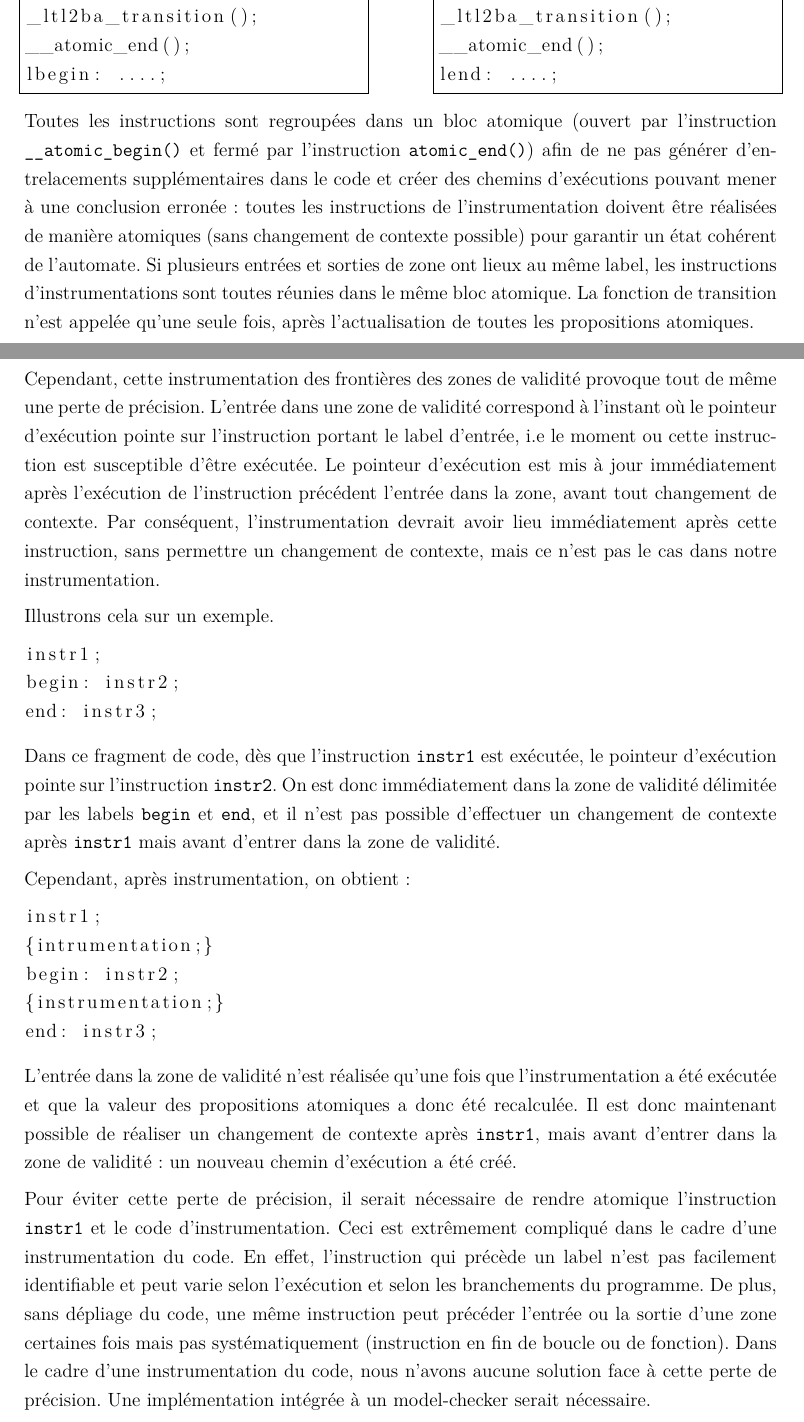
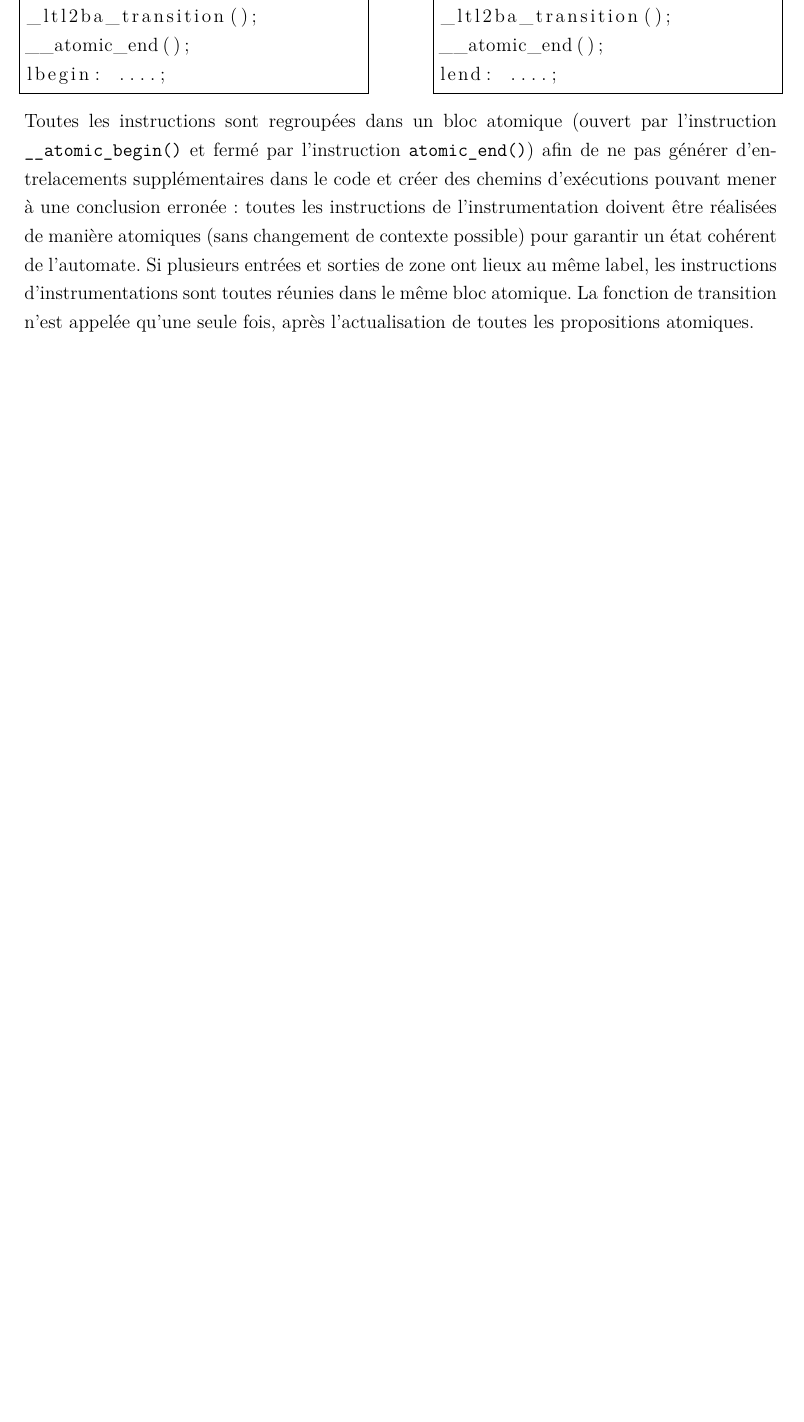
Before and after one commit to guhetier/memoire_maitrise, a LaTeX book (Document.tex, which reads 7-Theme2.tex): two parts of pages 80 and 81 of 103 before the commit and part of page 80 of 102 after it, the two joined at a grey line, cut so that both start at the same text, the shorter picture padded with empty space. Compiled offline with pdfLaTeX.

Commit message:
Remove paragraph about precision loss at validity zone border

```diff
--- a/7-Theme2.tex
+++ b/7-Theme2.tex
@@ -416,58 +416,3 @@ lieux au même label, les instructions d'instrumentations sont toutes
 réunies dans le même bloc atomique. La fonction de transition n'est
 appelée qu'une seule fois, après l'actualisation de toutes les
 propositions atomiques.
-
-Cependant, cette instrumentation des frontières des zones de validité
-provoque tout de même une perte de précision. L'entrée dans une zone de
-validité correspond à l'instant où le pointeur d'exécution pointe sur
-l'instruction portant le label d'entrée, i.e le moment ou cette
-instruction est susceptible d'être exécutée. Le pointeur d'exécution est
-mis à jour immédiatement après l'exécution de l'instruction précédent
-l'entrée dans la zone, avant tout changement de contexte. Par
-conséquent, l'instrumentation devrait avoir lieu immédiatement après
-cette instruction, sans permettre un changement de contexte, mais ce
-n'est pas le cas dans notre instrumentation.
-
-Illustrons cela sur un exemple.
-
-\begin{lstlisting}[language=C]
-instr1;
-begin: instr2;
-end: instr3;
-\end{lstlisting}
-
-Dans ce fragment de code, dès que l'instruction \texttt{instr1} est
-exécutée, le pointeur d'exécution pointe sur l'instruction
-\texttt{instr2}. On est donc immédiatement dans la zone de validité
-délimitée par les labels \texttt{begin} et \texttt{end}, et il
-n'est pas possible d'effectuer un changement de contexte après
-\texttt{instr1} mais avant d'entrer dans la zone de validité.
-
-Cependant, après instrumentation, on obtient :
-
-\begin{lstlisting}[language=C]
-instr1;
-{intrumentation;}
-begin: instr2;
-{instrumentation;}
-end: instr3;
-\end{lstlisting}
-
-L'entrée dans la zone de validité n'est réalisée qu'une fois que
-l'instrumentation a été exécutée et que la valeur des propositions
-atomiques a donc été recalculée. Il est donc maintenant possible de
-réaliser un changement de contexte après \texttt{instr1}, mais avant
-d'entrer dans la zone de validité : un nouveau chemin d'exécution a été
-créé.
-
-Pour éviter cette perte de précision, il serait nécessaire de rendre
-atomique l'instruction \texttt{instr1} et le code d'instrumentation.
-Ceci est extrêmement compliqué dans le cadre d'une instrumentation du
-code. En effet, l'instruction qui précède un label n'est pas facilement
-identifiable et peut varie selon l'exécution et selon les branchements
-du programme. De plus, sans dépliage du code, une même instruction peut
-précéder l'entrée ou la sortie d'une zone certaines fois mais pas
-systématiquement (instruction en fin de boucle ou de fonction). Dans le
-cadre d'une instrumentation du code, nous n'avons aucune solution face à
-cette perte de précision. Une implémentation intégrée à un model-checker
-serait nécessaire.
```
Also changed, not shown: 7-Theme2.tex (4 more changed lines).
